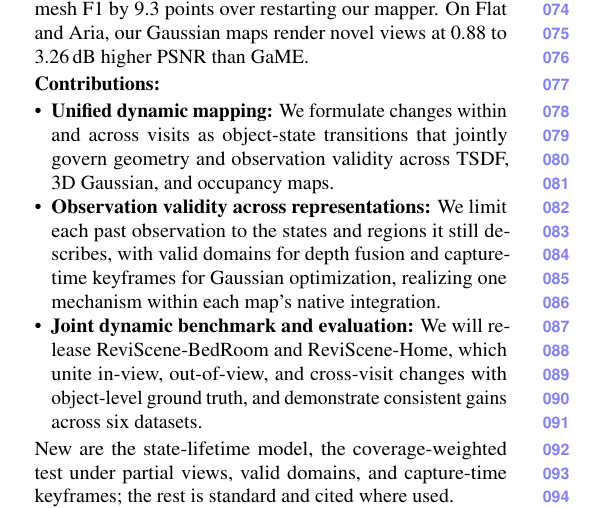
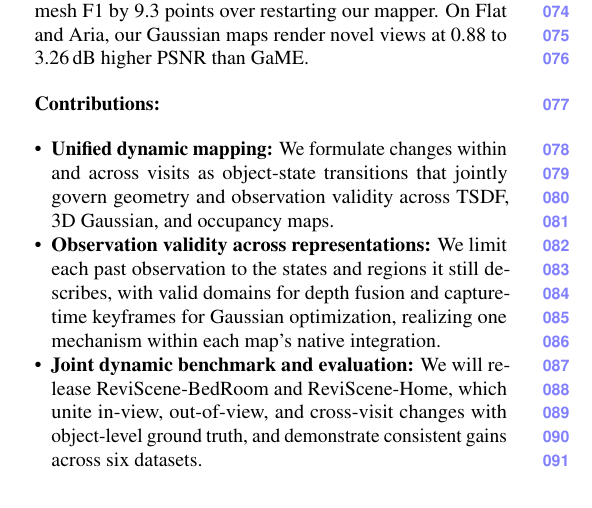
Before and after one commit to giltchcity/myncv---rpsl---daicma, a LaTeX paper (manuscript/main.tex): part of one column of page 2 of 13, cut so that both start at the same text. Compiled offline with pdfLaTeX.

Commit message:
Drop the "New are" sentence after the contributions
Co-Authored-By: Claude Opus 5.5 <noreply@anthropic.com>

```diff
--- a/manuscript/main.tex
+++ b/manuscript/main.tex
@@ -172,7 +172,7 @@ views at 0.88 to 3.26\,dB higher PSNR than GaME.
   \item \textbf{Joint dynamic benchmark and evaluation:} We will release ReviScene-BedRoom and ReviScene-Home, which unite
   in-view, out-of-view, and cross-visit changes with object-level ground truth, and demonstrate consistent gains across six datasets.
 \end{itemize}
-New are the state-lifetime model, the coverage-weighted test under partial views, valid domains, and capture-time keyframes; the rest is standard and cited where used.
+
 
 \begin{figure*}[t]
 \centering
```
